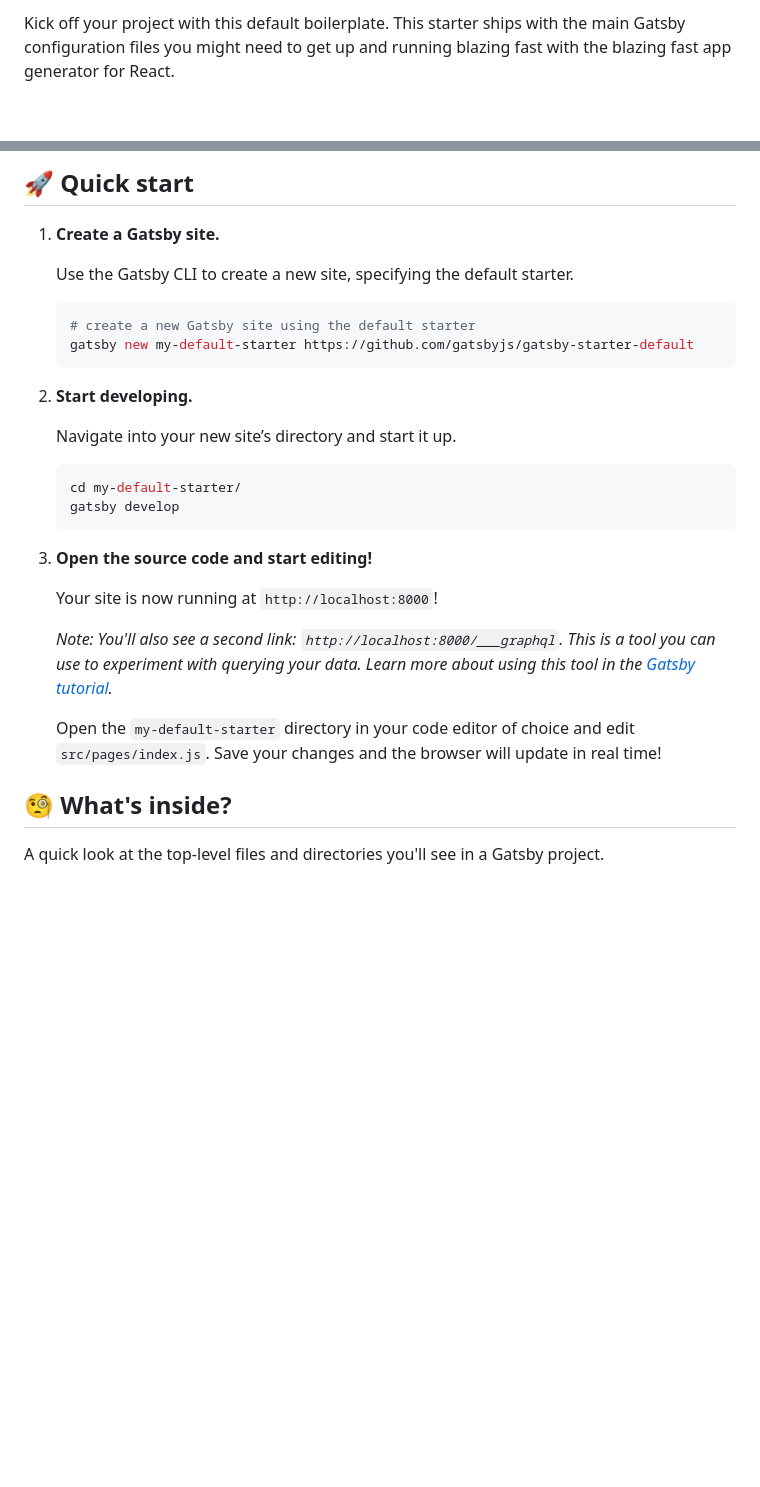
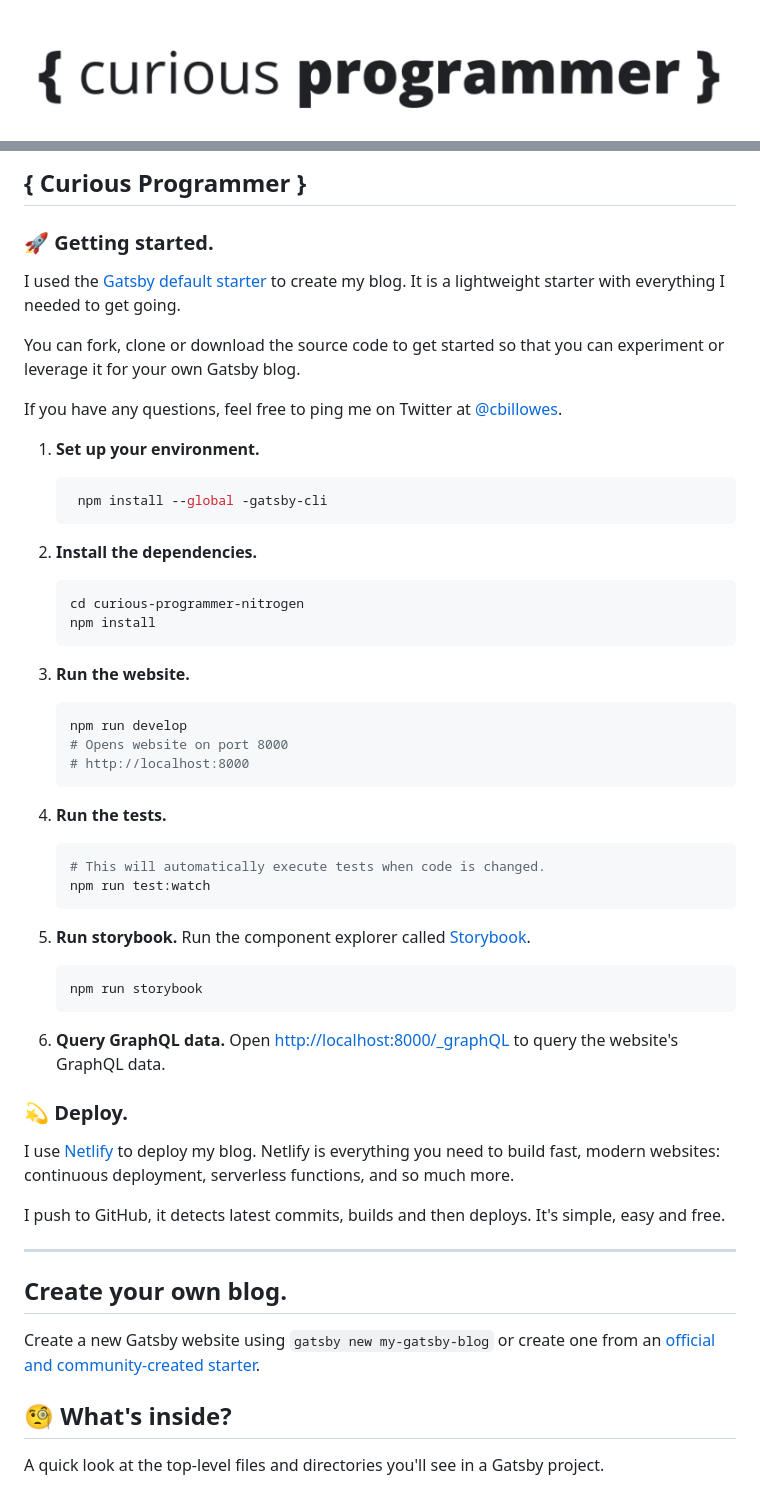
Before and after one commit to cbillowes/curious-programmer-nitrogen, a Markdown page: README.md, 2 parts joined by grey strips. Drawn GitHub-style; pictures changed too: codename.png (added); blank space fills up the shorter version.

````diff
--- a/README.md
+++ b/README.md
@@ -10,3 +2,4 @@
 
-Kick off your project with this default boilerplate. This starter ships with the main Gatsby configuration files you might need to get up and running blazing fast with the blazing fast app generator for React.
+<div align="center">
+    <img src="codename.png" alt="Curious Programmer blog code named Nitrogen" style="height: 100px; display:block; margin-bottom: 2.5em;" />
 
@@ -14,31 +11,59 @@ _Have another more specific idea? You may want to check out our vibrant collecti
 
-## 🚀 Quick start
+## { **Curious** Programmer }
 
-1.  **Create a Gatsby site.**
+### 🚀 **Getting started.**
 
-    Use the Gatsby CLI to create a new site, specifying the default starter.
+I used the [Gatsby default starter](https://github.com/gatsbyjs/gatsby-starter-default) to create my blog. It is a lightweight starter with everything I needed to get going.
 
-    ```shell
-    # create a new Gatsby site using the default starter
-    gatsby new my-default-starter https://github.com/gatsbyjs/gatsby-starter-default
-    ```
+You can fork, clone or download the source code to get started so that you can experiment or leverage it for your own Gatsby blog.
 
-1.  **Start developing.**
+If you have any questions, feel free to ping me on Twitter at [@cbillowes](https://twitter.com/cbillowes).
 
-    Navigate into your new site’s directory and start it up.
+1.    **Set up your environment.**
+      ```shell
+       npm install --global -gatsby-cli
+      ```
 
-    ```shell
-    cd my-default-starter/
-    gatsby develop
-    ```
+2.    **Install the dependencies.**
+      ```shell
+      cd curious-programmer-nitrogen
+      npm install
+      ```
 
-1.  **Open the source code and start editing!**
+3.    **Run the website.**
+      ```shell
+      npm run develop
+      # Opens website on port 8000
+      # http://localhost:8000
+      ```
 
-    Your site is now running at `http://localhost:8000`!
+4.    **Run the tests.**
+      ```shell
+      # This will automatically execute tests when code is changed.
+      npm run test:watch
+      ```
 
-    _Note: You'll also see a second link: _`http://localhost:8000/___graphql`_. This is a tool you can use to experiment with querying your data. Learn more about using this tool in the [Gatsby tutorial](https://www.gatsbyjs.org/tutorial/part-five/#introducing-graphiql)._
+5.    **Run storybook.**
+      Run the component explorer called [Storybook](https://storybook.js.org/).
+      ```shell
+      npm run storybook
+      ```
 
-    Open the `my-default-starter` directory in your code editor of choice and edit `src/pages/index.js`. Save your changes and the browser will update in real time!
+6.   **Query GraphQL data.**
+     Open [http://localhost:8000/_graphQL](http://localhost:8000/_graphQL) to query the website's GraphQL data.
+
+
+### 💫 **Deploy.**
+
+I use [Netlify](https://www.netlify.com/) to deploy my blog. Netlify is everything you need to build fast, modern websites: continuous deployment, serverless functions, and so much more.
+
+I push to GitHub, it detects latest commits, builds and then deploys. It's simple, easy and free.
+
+---
+
+## Create your own blog.
+
+Create a new Gatsby website using `gatsby new my-gatsby-blog` or create one from an [official and community-created starter](https://www.gatsbyjs.org/docs/gatsby-starters/).
 
 ## 🧐 What's inside?
 
````
Also changed, not shown: other parts of README.md (+5 -15 lines).
